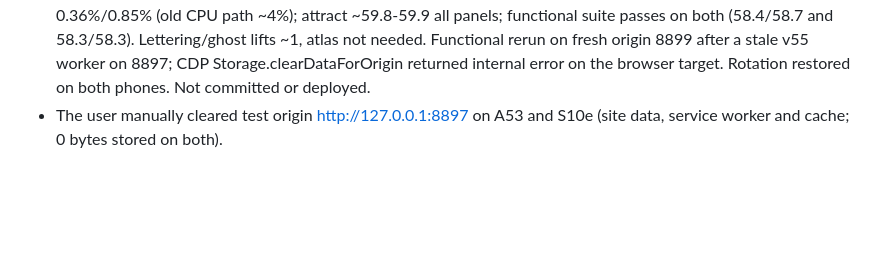
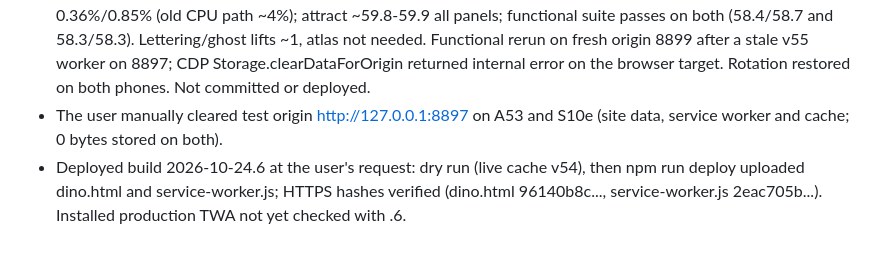
Before and after one commit to meuse24/DinoRun, a Markdown page: doc/progress.md, the part around the change. Drawn GitHub-style; blank space fills up the shorter version.

Commit message:
Record deployment of build 2026-10-24.6
Co-Authored-By: Claude Opus 5.5 <noreply@anthropic.com>

```diff
--- a/doc/progress.md
+++ b/doc/progress.md
@@ -1162,3 +1162,4 @@ Original prompt: verschaffe dir einen überblick über das game. verwende die be
 - Chromium: release 64 pixel-identical, attract12, arcade3, architecture12, lifecycle7, lives, level bonus, feather, boss, transitions86, menus, effects, game-over, release skill client pass. WebKit (validator bypass): arcade, release attract12, architecture12, lifecycle7, lives, transitions86 pass. shield-bubble fails identically on HEAD (stale world-width 600 expectation since edge-to-edge landscape); not changed here. A sed edit had converted dino.html to LF; CRLF restored before the final build.
 - Physical (output/hud-direct): A53/S10e 10 min with taps+rotation 59.86/59.85 FPS, slow-frame share 0.36%/0.85% (old CPU path ~4%); attract ~59.8-59.9 all panels; functional suite passes on both (58.4/58.7 and 58.3/58.3). Lettering/ghost lifts ~1, atlas not needed. Functional rerun on fresh origin 8899 after a stale v55 worker on 8897; CDP Storage.clearDataForOrigin returned internal error on the browser target. Rotation restored on both phones. Not committed or deployed.
 - The user manually cleared test origin http://127.0.0.1:8897 on A53 and S10e (site data, service worker and cache; 0 bytes stored on both).
+- Deployed build 2026-10-24.6 at the user's request: dry run (live cache v54), then npm run deploy uploaded dino.html and service-worker.js; HTTPS hashes verified (dino.html 96140b8c..., service-worker.js 2eac705b...). Installed production TWA not yet checked with .6.
```
Also changed, not shown: doc/RELEASE.md (+4 -3 lines).
